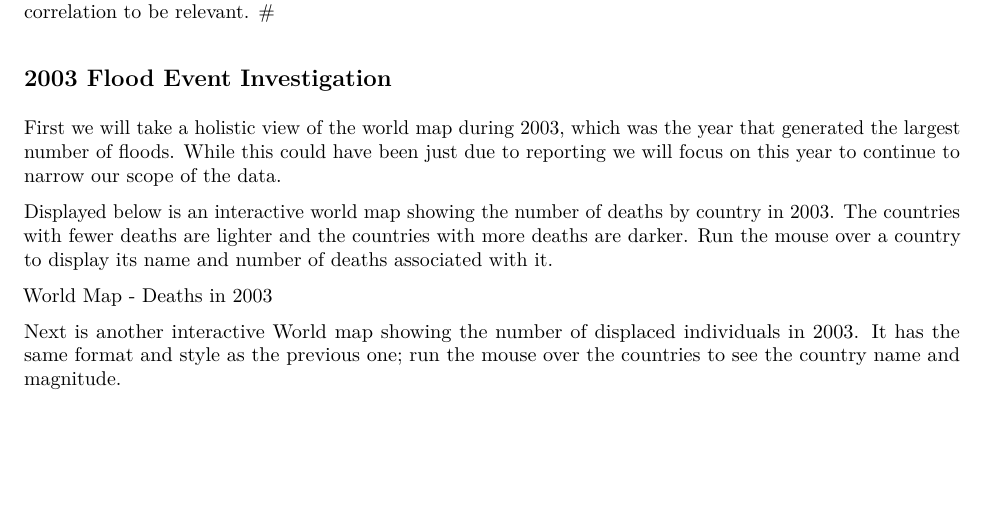
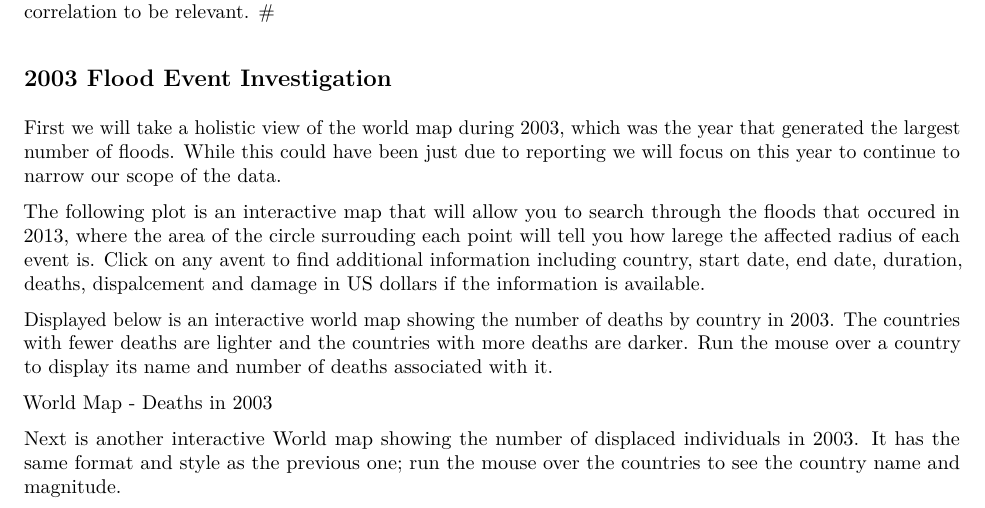
Before and after one commit to minnich49/EDAV_Project2_Code, an R Markdown document (Project2_Team_No_Sunshine.Rmd): part of page 5 of 12, cut so that both start at the same text, the shorter picture padded with empty space. The pictures show the output file Project2_Team_No_Sunshine.pdf that the author committed with the source.

Commit message:
Final Commit

```diff
--- a/Project2_Team_No_Sunshine.Rmd
+++ b/Project2_Team_No_Sunshine.Rmd
@@ -934,6 +934,8 @@ create_wc(16)
 
 ##2003 Flood Event Investigation
 First we will take a holistic view of the world map during 2003, which was the year that generated the largest number of floods. While this could have been just due to reporting we will focus on this year to continue to narrow our scope of the data.
+
+<p>The following plot is an interactive map that will allow you to search through the floods that occured in 2013, where the area of the circle surrouding each point will tell you how larege the affected radius of each event is. Click on any avent to find additional information including country, start date, end date, duration, deaths, dispalcement and damage in US dollars if the information is available.</p>
 
 Displayed below is an interactive world map showing the number of deaths by country in 2003. The countries with fewer deaths are lighter and the countries with more deaths are darker. Run the mouse over a country to display its name and number of deaths associated with it.
 
```
Also changed, not shown: Project2_Team_No_Sunshine.pdf, index.html (added).
